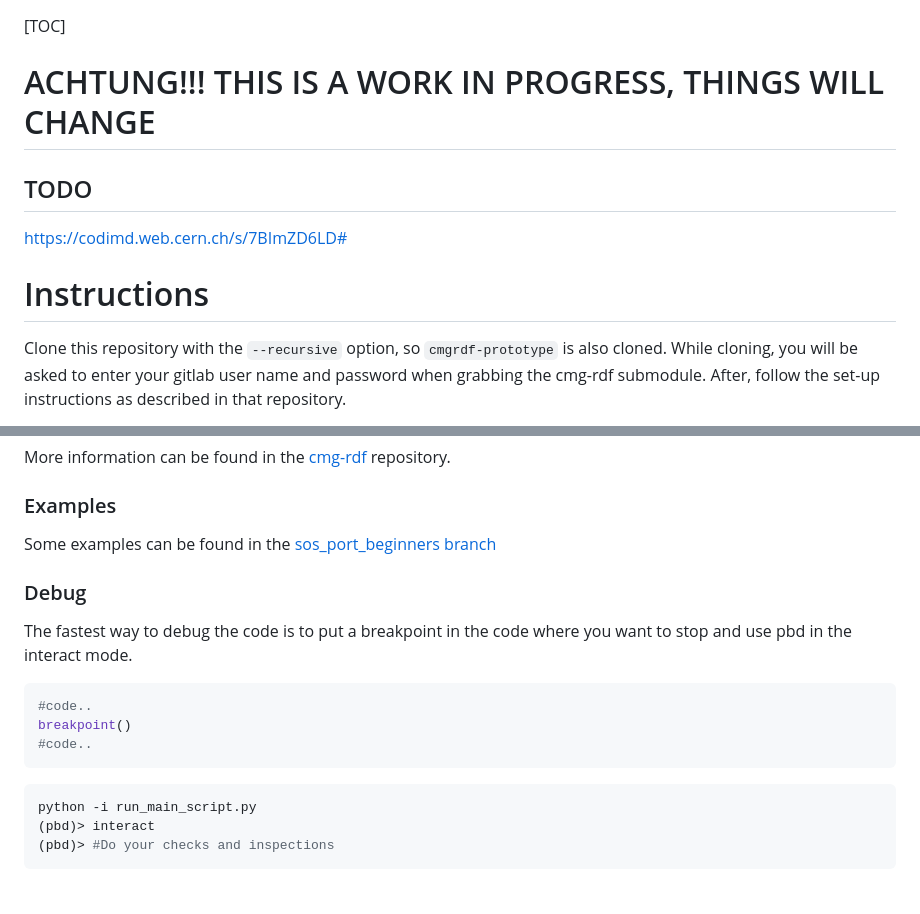
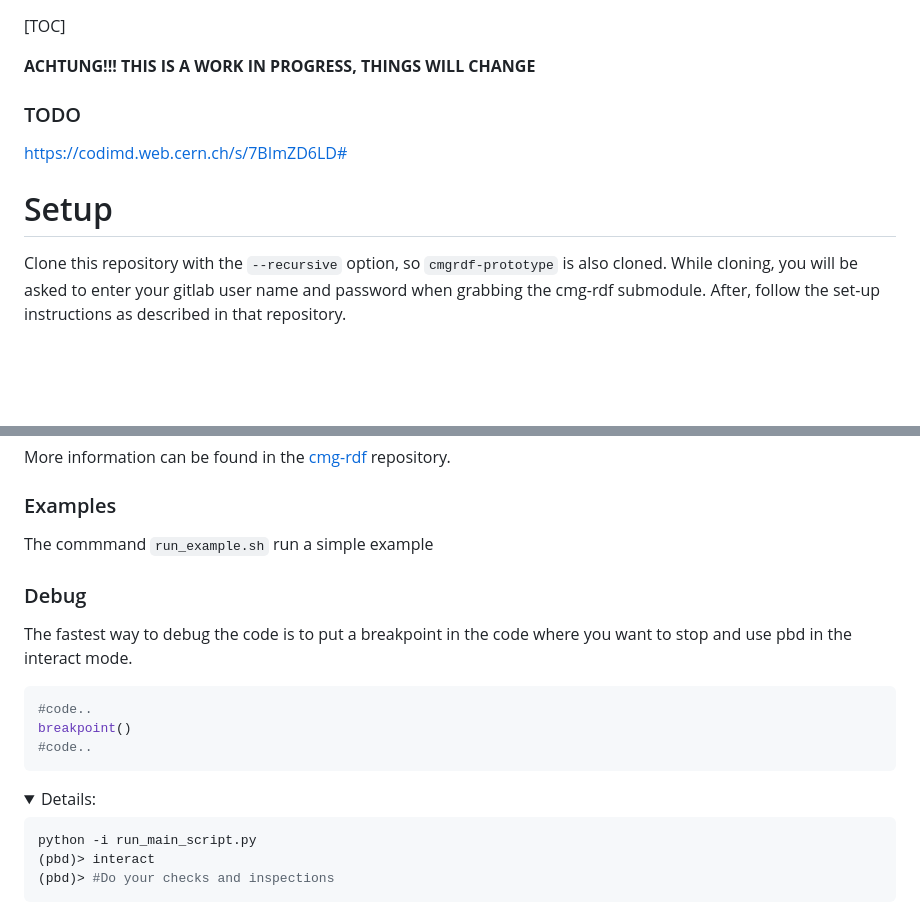
Before and after one commit to pviscone/cmgrdf-cli, a Markdown page: README.md, 2 parts joined by grey strips. Drawn GitHub-style; folded sections open; blank space fills up the shorter version.

````diff
--- a/README.md
+++ b/README.md
@@ -1,12 +1,12 @@
 [TOC]
 
-# ACHTUNG!!! THIS IS A WORK IN PROGRESS, THINGS WILL CHANGE
+**ACHTUNG!!! THIS IS A WORK IN PROGRESS, THINGS WILL CHANGE**
 
-## TODO
+### TODO
 
 https://codimd.web.cern.ch/s/7BImZD6LD#
 
-# Instructions
+# Setup
 
 Clone this repository with the `--recursive` option, so `cmgrdf-prototype` is also cloned. While cloning, you will be asked to enter your gitlab user name and password when grabbing the cmg-rdf submodule. After, follow the set-up instructions as described in that repository.
 
@@ -46,7 +46,7 @@ More information can be found in the [cmg-rdf](https://gitlab.cern.ch/cms-new-cm
 
 ### Examples
 
-Some examples can be found in the [sos_port_beginners branch](https://gitlab.cern.ch/sos-framework/sos-analysis/-/tree/sos_port_beginners?ref_type=heads)
+The commmand `run_example.sh` run a simple example
 
 
 ### Debug
@@ -58,6 +58,8 @@ The fastest way to debug the code is to put a breakpoint in the code where you w
 breakpoint()
 #code..
 ```
+<details>
+<summary>Details:</summary>
 
 ```bash
 python -i run_main_script.py
````
Also changed, not shown: other parts of README.md (+20 -106 lines).
